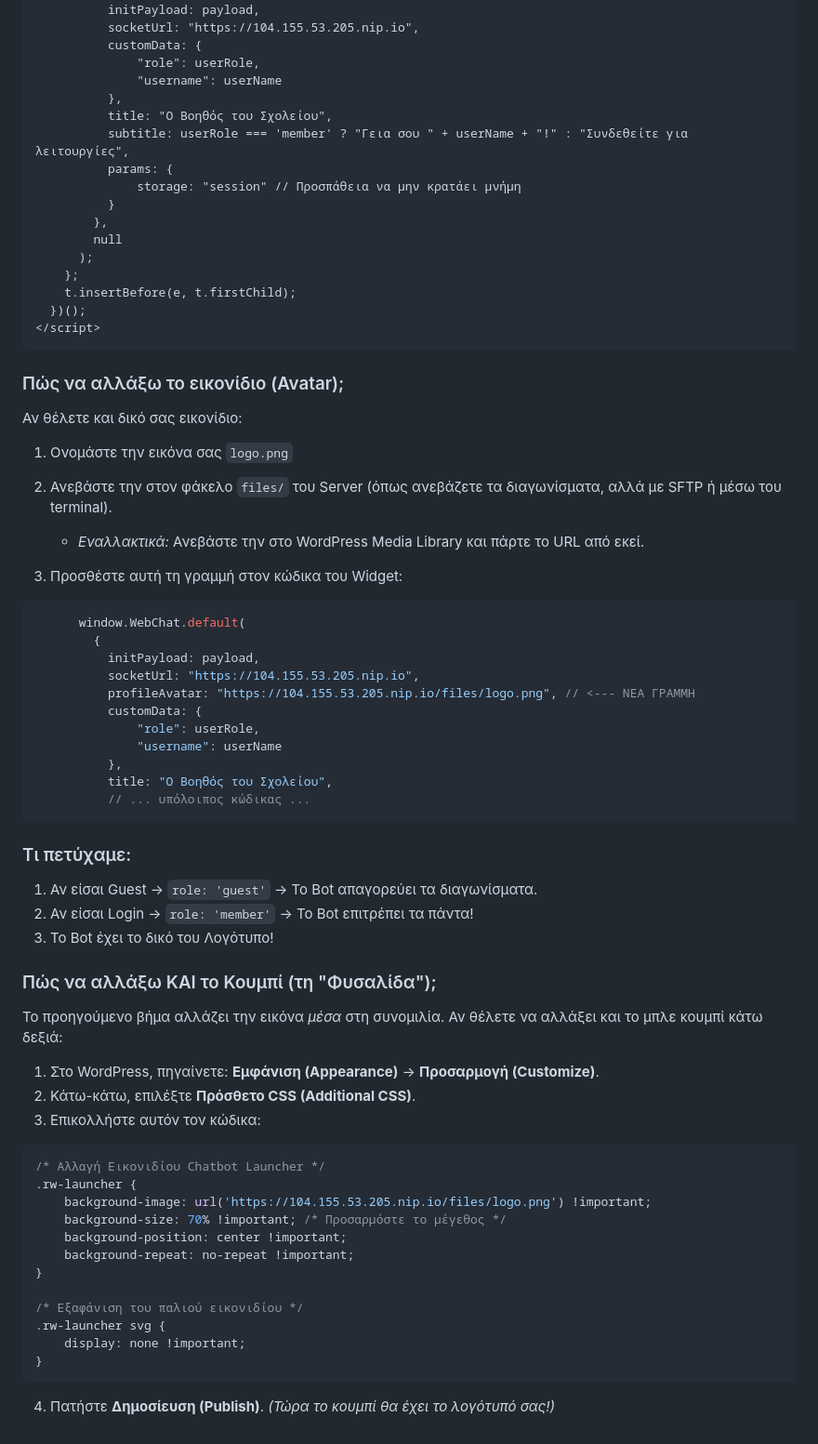
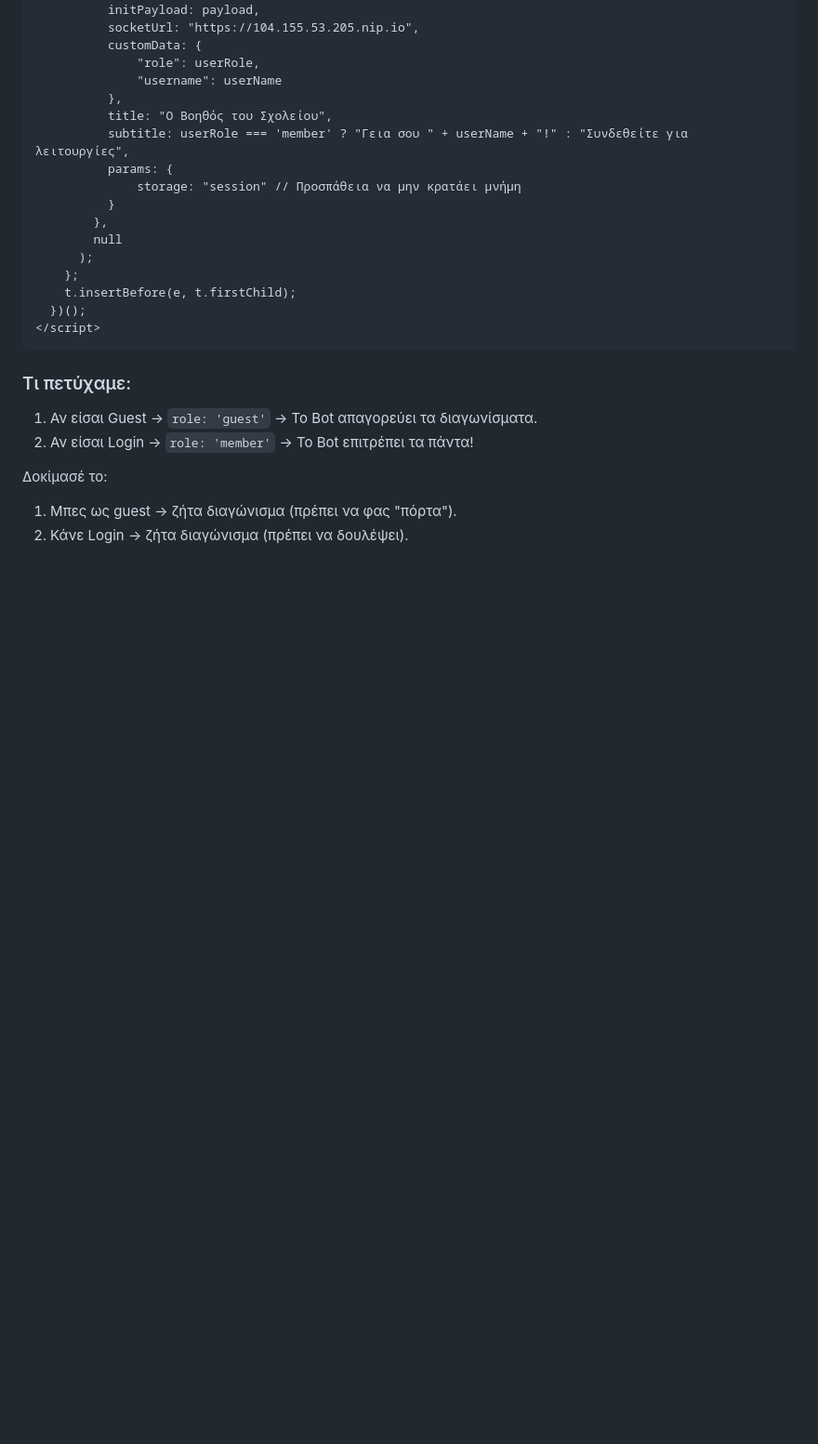
Before and after one commit to ignatis5377/rasa-school-chatbot-v2, a Markdown page: wordpress_final_integration.md, the part around the change. Shown at 93% size. Rendered like a GitHub page; blank space fills up the shorter version.

````diff
--- a/wordpress_final_integration.md
+++ b/wordpress_final_integration.md
@@ -92,57 +92,10 @@ add_action('wp_footer', 'add_chatbot_user_data', 5);
 </script>
 ```
 
-### Πώς να αλλάξω το εικονίδιο (Avatar);
-
-Αν θέλετε και δικό σας εικονίδιο:
-1.  Ονομάστε την εικόνα σας `logo.png`
-2.  Ανεβάστε την στον φάκελο `files/` του Server (όπως ανεβάζετε τα διαγωνίσματα, αλλά με SFTP ή μέσω του terminal).
-    *   *Εναλλακτικά:* Ανεβάστε την στο WordPress Media Library και πάρτε το URL από εκεί.
-
-3.  Προσθέστε αυτή τη γραμμή στον κώδικα του Widget:
-
-```javascript
-      window.WebChat.default(
-        {
-          initPayload: payload,
-          socketUrl: "https://104.155.53.205.nip.io",
-          profileAvatar: "https://104.155.53.205.nip.io/files/logo.png", // <--- ΝΕΑ ΓΡΑΜΜΗ
-          customData: {
-              "role": userRole,
-              "username": userName
-          },
-          title: "Ο Βοηθός του Σχολείου",
-          // ... υπόλοιπος κώδικας ...
-```
-
 ### Τι πετύχαμε:
 1.  Αν είσαι Guest -> `role: 'guest'` -> Το Bot απαγορεύει τα διαγωνίσματα.
 2.  Αν είσαι Login -> `role: 'member'` -> Το Bot επιτρέπει τα πάντα!
-3.  Το Bot έχει το δικό του Λογότυπο!
 
-
-### Πώς να αλλάξω ΚΑΙ το Κουμπί (τη "Φυσαλίδα");
-
-Το προηγούμενο βήμα αλλάζει την εικόνα *μέσα* στη συνομιλία. Αν θέλετε να αλλάξει και το μπλε κουμπί κάτω δεξιά:
-
-1.  Στο WordPress, πηγαίνετε: **Εμφάνιση (Appearance)** -> **Προσαρμογή (Customize)**.
-2.  Κάτω-κάτω, επιλέξτε **Πρόσθετο CSS (Additional CSS)**.
-3.  Επικολλήστε αυτόν τον κώδικα:
-
-```css
-/* Αλλαγή Εικονιδίου Chatbot Launcher */
-.rw-launcher {
-    background-image: url('https://104.155.53.205.nip.io/files/logo.png') !important;
-    background-size: 70% !important; /* Προσαρμόστε το μέγεθος */
-    background-position: center !important;
-    background-repeat: no-repeat !important;
-}
-
-/* Εξαφάνιση του παλιού εικονιδίου */
-.rw-launcher svg {
-    display: none !important;
-}
-```
-
-4.  Πατήστε **Δημοσίευση (Publish)**.
-    *(Τώρα το κουμπί θα έχει το λογότυπό σας!)*
+Δοκίμασέ το:
+1.  Μπες ως guest -> ζήτα διαγώνισμα (πρέπει να φας "πόρτα").
+2.  Κάνε Login -> ζήτα διαγώνισμα (πρέπει να δουλέψει).
````
Also changed, not shown: github_guide_greek.md (added, +67 -0 lines).
